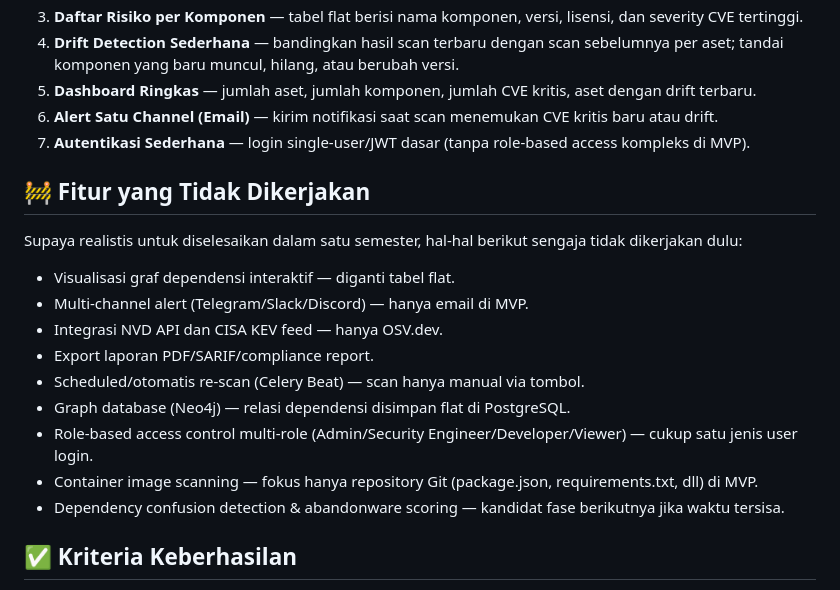
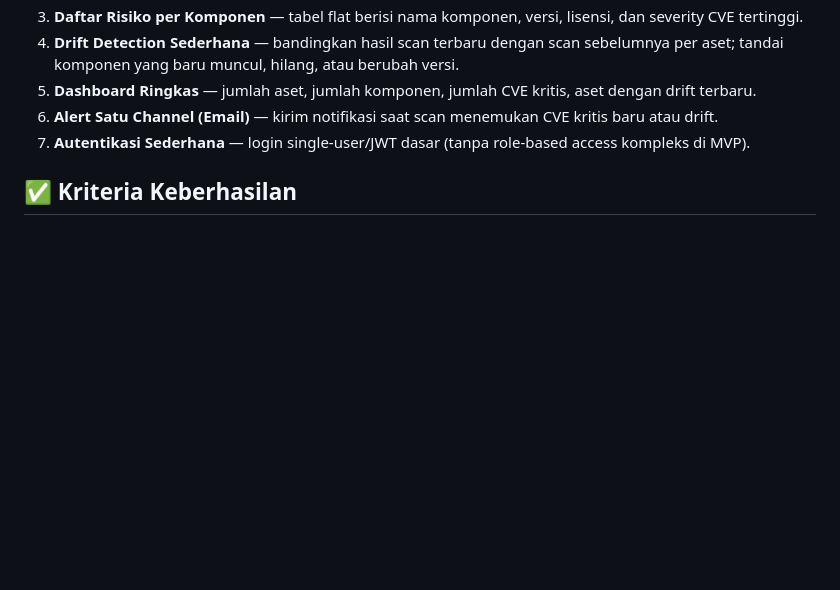
Before and after one commit to davidcungniago/PULSE, a Markdown page: README.md, the part around the change. Rendered like a GitHub page; blank space fills up the shorter version.

Commit message:
README.md revision

```diff
--- a/README.md
+++ b/README.md
@@ -67,19 +67,6 @@ Pulse versi mobile **tidak** menyasar CISO/auditor yang butuh laporan kepatuhan
 6. **Alert Satu Channel (Email)** — kirim notifikasi saat scan menemukan CVE kritis baru atau drift.
 7. **Autentikasi Sederhana** — login single-user/JWT dasar (tanpa role-based access kompleks di MVP).
 
-## 🚧 Fitur yang Tidak Dikerjakan
-
-Supaya realistis untuk diselesaikan dalam satu semester, hal-hal berikut sengaja tidak dikerjakan dulu:
-
-- Visualisasi graf dependensi interaktif — diganti tabel flat.
-- Multi-channel alert (Telegram/Slack/Discord) — hanya email di MVP.
-- Integrasi NVD API dan CISA KEV feed — hanya OSV.dev.
-- Export laporan PDF/SARIF/compliance report.
-- Scheduled/otomatis re-scan (Celery Beat) — scan hanya manual via tombol.
-- Graph database (Neo4j) — relasi dependensi disimpan flat di PostgreSQL.
-- Role-based access control multi-role (Admin/Security Engineer/Developer/Viewer) — cukup satu jenis user login.
-- Container image scanning — fokus hanya repository Git (package.json, requirements.txt, dll) di MVP.
-- Dependency confusion detection & abandonware scoring — kandidat fase berikutnya jika waktu tersisa.
 
 ## ✅ Kriteria Keberhasilan
 
```
